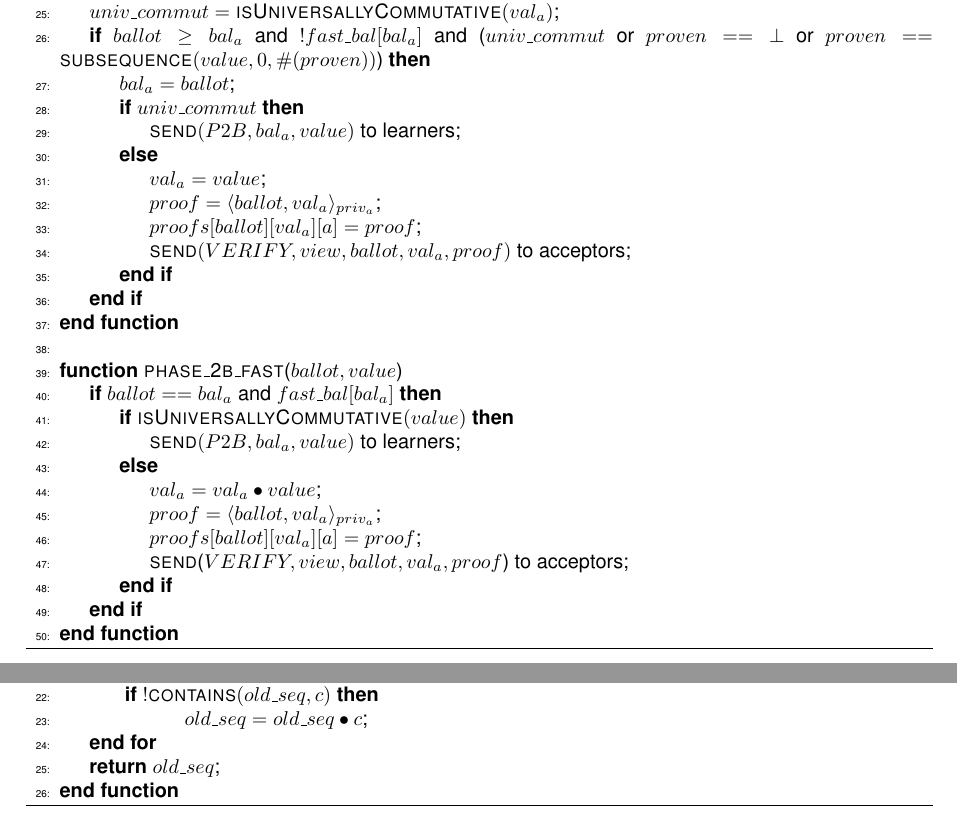
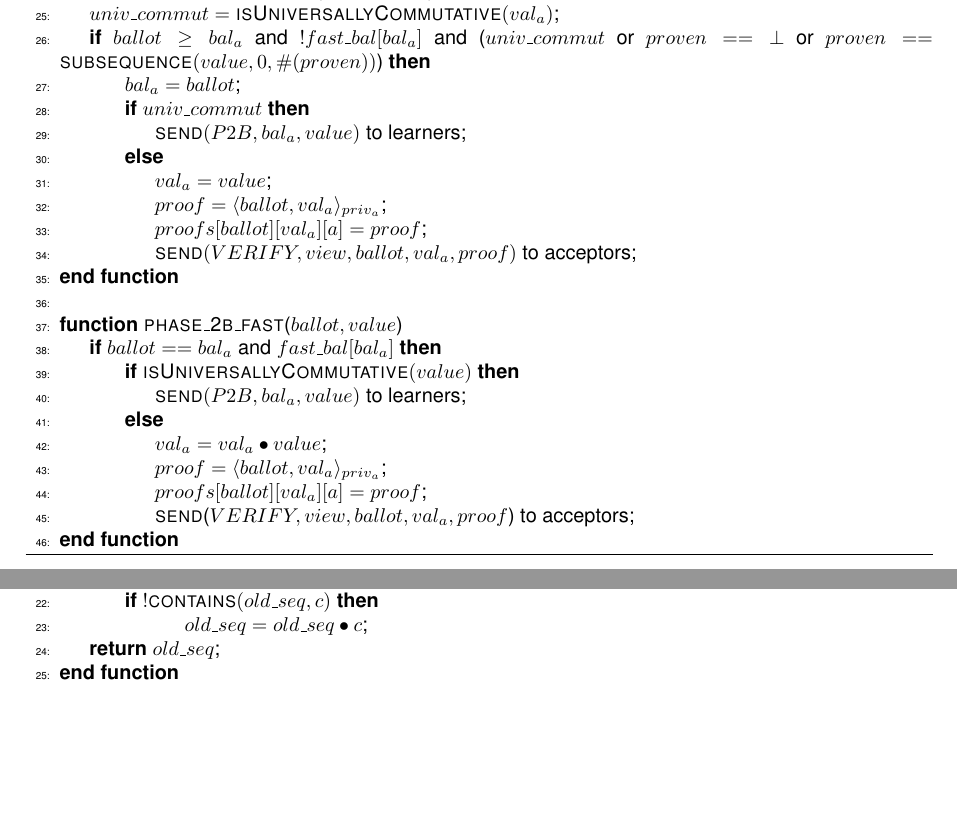
Before and after one commit to MiguelPires/College_misc, a LaTeX thesis (Thesis.tex, which reads bft_desc.tex): two parts of pages 60 and 64 of 92, joined at a grey line, cut so that both start at the same text, the shorter picture padded with empty space. Compiled offline with pdfLaTeX.

Commit message:
Pseudocode fixes

```diff
--- a/bft_desc.tex
+++ b/bft_desc.tex
@@ -209,31 +209,27 @@ To initiate a fast ballot, the leader informs both proposers and acceptors that
 		\State
 		\Function{phase\_2b\_classic}{$ballot, value$}
 		\State $univ\_commut = \Call{isUniversallyCommutative}{val_a}$;
-		\If {$ballot \geq bal_a$ and $!fast\_bal[bal_a]$ and ($univ\_commut$ or $proven == \bot$ or $proven == \Call{subsequence}{value, 0, \#(proven)}$)}
-		\State $bal_a = ballot$;
-		\If {$univ\_commut$}
-		\State $\Call{send}{P2B,bal_a, value}$ to learners;
-		\Else
-		\State $val_a = value$;
-		\State $proof = \langle ballot, val_a \rangle_{priv_a}$;
-		\State $proofs[ballot][val_a][a] = proof$;
-		\State $\Call{send}{VERIFY, view, ballot, val_a, proof}$ to acceptors;
-		\EndIf
-		\EndIf
+		\State \textbf{if} $ballot \geq bal_a$ and $!fast\_bal[bal_a]$ and ($univ\_commut$ or $proven == \bot$ or $proven == \Call{subsequence}{value, 0, \#(proven)}$) \textbf{then}
+		\State \hspace{\algorithmicindent} $bal_a = ballot$;
+		\State \hspace{\algorithmicindent} \textbf{if} $univ\_commut$ \textbf{then}
+		\State \hspace{\algorithmicindent}\hspace{\algorithmicindent} $\Call{send}{P2B,bal_a, value}$ to learners;
+		\State \hspace{\algorithmicindent} \textbf{else}
+		\State \hspace{\algorithmicindent}\hspace{\algorithmicindent} $val_a = value$;
+		\State \hspace{\algorithmicindent}\hspace{\algorithmicindent} $proof = \langle ballot, val_a \rangle_{priv_a}$;
+		\State \hspace{\algorithmicindent}\hspace{\algorithmicindent} $proofs[ballot][val_a][a] = proof$;
+		\State \hspace{\algorithmicindent}\hspace{\algorithmicindent} $\Call{send}{VERIFY, view, ballot, val_a, proof}$ to acceptors;
 		\EndFunction
 
 		\State
 		\Function{phase\_2b\_fast}{$ballot, value$}
-		\If {$ballot == bal_a$ and $fast\_bal[bal_a]$}
-		\If {$\Call{isUniversallyCommutative}{value}$}
-		\State $\Call{send}{P2B,bal_a, value}$ to learners;
-		\Else
-		\State $val_a = val_a \bullet value$;
-		\State $proof = \langle ballot, val_a \rangle_{priv_a}$;
-		\State $proofs[ballot][val_a][a] = proof$;
-		\State \Call{send}{\textit{$VERIFY, view, ballot, val_a, proof$}} to acceptors;
-		\EndIf
-		\EndIf
+		\State \textbf{if} $ballot == bal_a$ and $fast\_bal[bal_a]$ \textbf{then}
+		\State \hspace{\algorithmicindent} \textbf{if} $\Call{isUniversallyCommutative}{value}$ \textbf{then}
+		\State \hspace{\algorithmicindent}\hspace{\algorithmicindent} $\Call{send}{P2B,bal_a, value}$ to learners;
+		\State \hspace{\algorithmicindent} \textbf{else}
+		\State \hspace{\algorithmicindent}\hspace{\algorithmicindent} $val_a = val_a \bullet value$;
+		\State \hspace{\algorithmicindent}\hspace{\algorithmicindent} $proof = \langle ballot, val_a \rangle_{priv_a}$;
+		\State \hspace{\algorithmicindent}\hspace{\algorithmicindent} $proofs[ballot][val_a][a] = proof$;
+		\State \hspace{\algorithmicindent}\hspace{\algorithmicindent} \Call{send}{\textit{$VERIFY, view, ballot, val_a, proof$}} to acceptors;
 		\EndFunction
 	\end{algorithmic}
 \end{algorithm}
@@ -293,7 +289,6 @@ The third part consists simply of commands sent by proposers to the leader with
 		\State \textbf{for} $c$ \textbf{in} $new\_seq$ \textbf{do}
 		\State \hspace{\algorithmicindent} \textbf{if} $!\Call{contains}{old\_seq,c}$ \textbf{then}
 		\State \hspace{\algorithmicindent}\hspace{\algorithmicindent}\hspace{\algorithmicindent} $old\_seq =  old\_seq \bullet c$;
-		\State \textbf{end for}
 		\State \textbf{return} $old\_seq$;
 		\EndFunction
 	\end{algorithmic}
```
